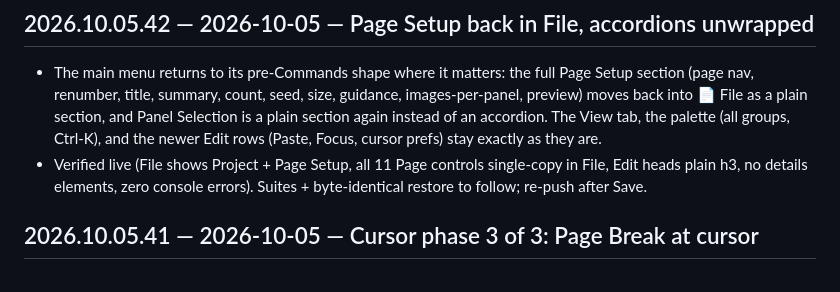
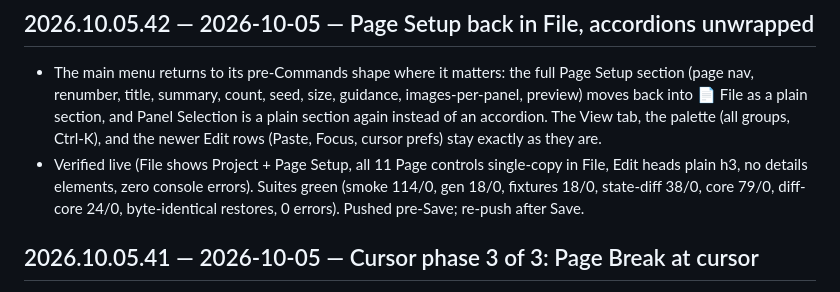
Before and after one commit to cgoodwin97124/yacbpg-backup, a Markdown page: CHANGELOG.md, the part around the change. Drawn GitHub-style.

Commit message:
changelog 2026.10.05.42 verified — 2026-10-05

```diff
--- a/CHANGELOG.md
+++ b/CHANGELOG.md
@@ -1,6 +1,6 @@
 ## 2026.10.05.42 — 2026-10-05 — Page Setup back in File, accordions unwrapped
 - The main menu returns to its pre-Commands shape where it matters: the full Page Setup section (page nav, renumber, title, summary, count, seed, size, guidance, images-per-panel, preview) moves back into 📄 File as a plain section, and Panel Selection is a plain section again instead of an accordion. The View tab, the palette (all groups, Ctrl-K), and the newer Edit rows (Paste, Focus, cursor prefs) stay exactly as they are.
-- Verified live (File shows Project + Page Setup, all 11 Page controls single-copy in File, Edit heads plain h3, no details elements, zero console errors). Suites + byte-identical restore to follow; re-push after Save.
+- Verified live (File shows Project + Page Setup, all 11 Page controls single-copy in File, Edit heads plain h3, no details elements, zero console errors). Suites green (smoke 114/0, gen 18/0, fixtures 18/0, state-diff 38/0, core 79/0, diff-core 24/0, byte-identical restores, 0 errors). Pushed pre-Save; re-push after Save.
 
 ## 2026.10.05.41 — 2026-10-05 — Cursor phase 3 of 3: Page Break at cursor
 - New palette Cursor row "Page Break at cursor" with a two-mode confirm: Split with reflow (panels after the cursor prepend to the next page via the standard cascade, creating pages as needed) or New page without reflow (a new splitPageToNewPage command inserts a fresh page right after the current one holding only the split-off panels; COMMANDS_VERSION 36; the split-off page inherits the page seed). Refuses at gap 0/N, stays on the current page, clears the selection, and re-parks the cursor at the break.
```
